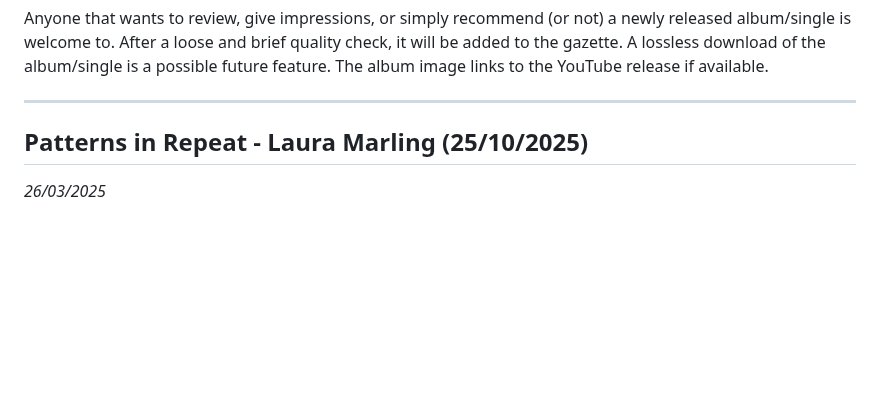
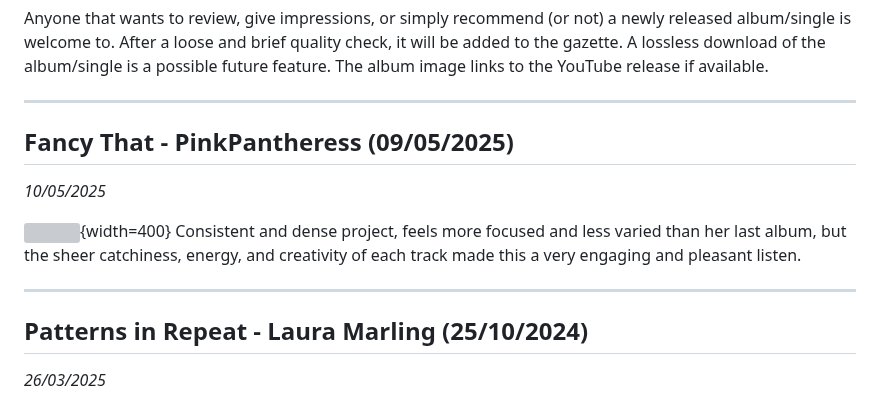
Before and after one commit to 4ciemg/IEMGazette, a Markdown page: Music Editorial.md, the part around the change. Rendered like a GitHub page; blank space fills up the shorter version; grey boxes are pictures that could not be loaded.

```diff
--- a/Music Editorial.md
+++ b/Music Editorial.md
@@ -11,7 +11,15 @@ Anyone that wants to review, give impressions, or simply recommend (or not) a ne
 
 
 ***
-## Patterns in Repeat - Laura Marling (25/10/2025)
+## Fancy That - PinkPantheress (09/05/2025)
+
+*10/05/2025*
+
+![](https://m.media-amazon.com/images/I/91p+xQzRpPL.jpg){width=400}
+Consistent and dense project, feels more focused and less varied than her last album, but the sheer catchiness, energy, and creativity of each track made this a very engaging and pleasant listen.
+
+***
+## Patterns in Repeat - Laura Marling (25/10/2024)
 
 *26/03/2025*
 
```
